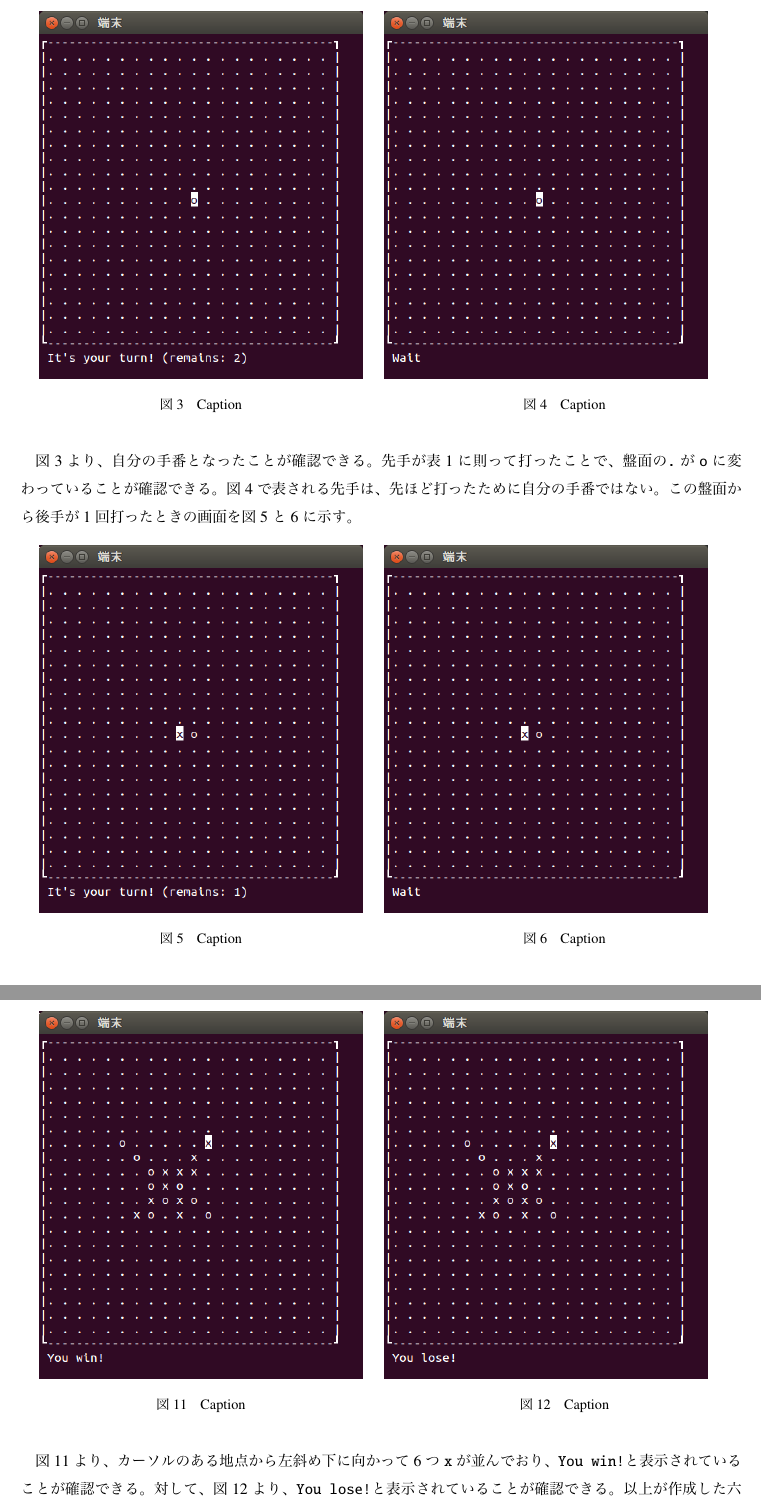
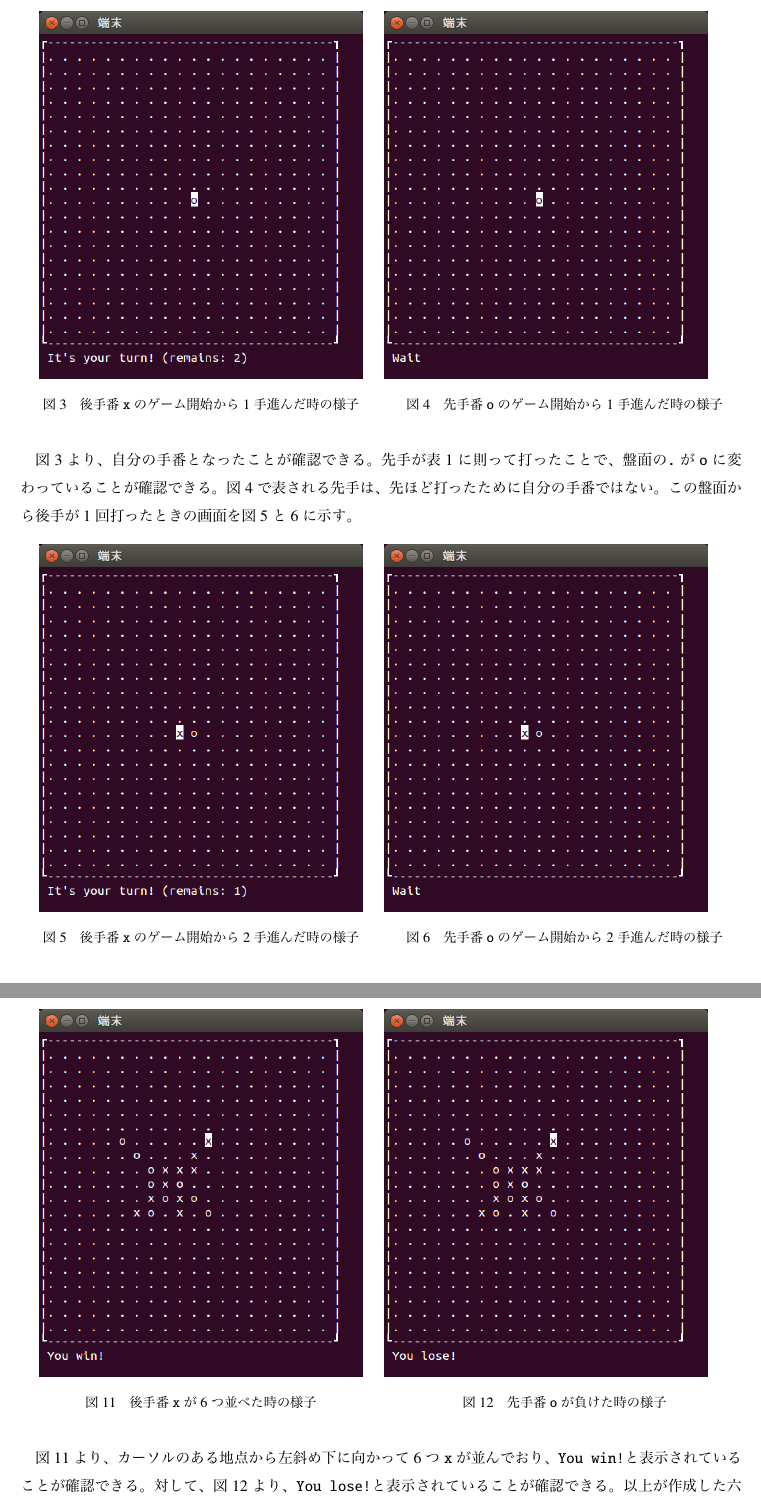
Before and after one commit to tex2e/rokumoku, a LaTeX document (report/report.tex): two parts of pages 14 and 16 of 16, joined at a grey line, cut at the place of the change. The pictures show the PDF file report/report.pdf that the author committed with the source.

Commit message:
write captions

```diff
--- a/report/report.tex
+++ b/report/report.tex
@@ -191,18 +189,16 @@ client.cであるリスト\ref{code:client.c}では、
 まずサーバ側でbin/sを実行してからクライアント側となる2つ画面を用意して,それぞれでbin/cを実行した結果を
 図\ref{fig:game-start1.png}と\ref{fig:game-start2.png}に示す。
 
-% TODO: 実行結果の説明
-
 \begin{figure}[H]
   \begin{minipage}{0.5\hsize}
     \centering
     \includegraphics[scale=0.5]{img/game-start1.png}
-    \caption{Caption}
+    \caption{後手番\code{x}のゲーム開始直後の画面}
     \label{fig:game-start1.png}
   \end{minipage}
   \begin{minipage}{0.5\hsize}
     \includegraphics[scale=0.5]{img/game-start2.png}
-    \caption{Caption}
+    \caption{先手番\code{o}のゲーム開始直後の画面}
     \label{fig:game-start2.png}
   \end{minipage}
 \end{figure}
@@ -212,12 +208,12 @@ client.cであるリスト\ref{code:client.c}では、
   \begin{minipage}{0.5\hsize}
     \centering
     \includegraphics[scale=0.5]{img/put1-1.png}
-    \caption{Caption}
+    \caption{後手番\code{x}のゲーム開始から1手進んだ時の様子}
     \label{fig:put1-1.png}
   \end{minipage}
   \begin{minipage}{0.5\hsize}
     \includegraphics[scale=0.5]{img/put1-2.png}
-    \caption{Caption}
+    \caption{先手番\code{o}のゲーム開始から1手進んだ時の様子}
     \label{fig:put1-2.png}
   \end{minipage}
 \end{figure}
@@ -227,12 +223,12 @@ client.cであるリスト\ref{code:client.c}では、
   \begin{minipage}{0.5\hsize}
     \centering
     \includegraphics[scale=0.5]{img/put2-1.png}
-    \caption{Caption}
+    \caption{後手番\code{x}のゲーム開始から2手進んだ時の様子}
     \label{fig:put2-1.png}
   \end{minipage}
   \begin{minipage}{0.5\hsize}
     \includegraphics[scale=0.5]{img/put2-2.png}
-    \caption{Caption}
+    \caption{先手番\code{o}のゲーム開始から2手進んだ時の様子}
     \label{fig:put2-2.png}
   \end{minipage}
 \end{figure}
@@ -242,12 +238,12 @@ client.cであるリスト\ref{code:client.c}では、
   \begin{minipage}{0.5\hsize}
     \centering
     \includegraphics[scale=0.5]{img/put3-1.png}
-    \caption{Caption}
+    \caption{後手番\code{x}のゲーム開始から3手進んだ時の様子}
     \label{fig:put3-1.png}
   \end{minipage}
   \begin{minipage}{0.5\hsize}
     \includegraphics[scale=0.5]{img/put3-2.png}
-    \caption{Caption}
+    \caption{先手番\code{o}のゲーム開始から3手進んだ時の様子}
     \label{fig:put3-2.png}
   \end{minipage}
 \end{figure}
@@ -257,12 +253,12 @@ client.cであるリスト\ref{code:client.c}では、
   \begin{minipage}{0.5\hsize}
     \centering
     \includegraphics[scale=0.5]{img/fin-prev1-1.png}
-    \caption{Caption}
+    \caption{後手番\code{x}のゲーム中盤の様子}
     \label{fig:fin-prev1-1.png}
   \end{minipage}
   \begin{minipage}{0.5\hsize}
     \includegraphics[scale=0.5]{img/fin-prev1-2.png}
-    \caption{Caption}
+    \caption{先手番\code{o}のゲーム中盤の様子}
     \label{fig:fin-prev1-2.png}
   \end{minipage}
 \end{figure}
@@ -272,3 +268,4 @@ client.cであるリスト\ref{code:client.c}では、
   \begin{minipage}{0.5\hsize}
     \centering
     \includegraphics[scale=0.5]{img/fin-1.png}
+    \caption{後手番\code{x}が6つ並べた時の様子}
@@ -277,7 +273,7 @@ client.cであるリスト\ref{code:client.c}では、
   \end{minipage}
   \begin{minipage}{0.5\hsize}
     \includegraphics[scale=0.5]{img/fin-2.png}
-    \caption{Caption}
+    \caption{先手番\code{o}が負けた時の様子}
     \label{fig:fin-2.png}
   \end{minipage}
 \end{figure}
```
Also changed, not shown: report/report.pdf, report/report.tex (11 more changed lines).
